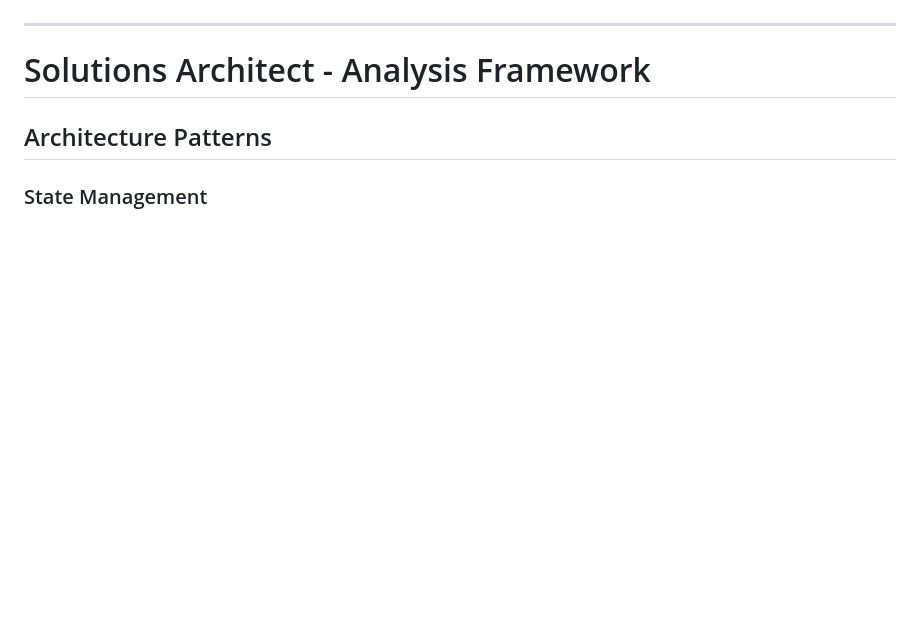
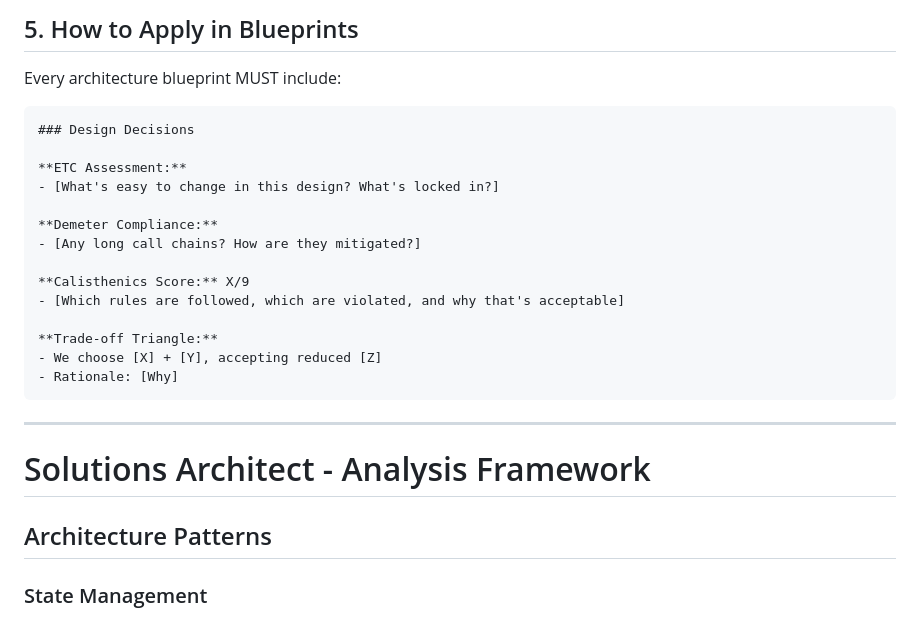
Before and after one commit to CarlosDanielDev/maestro, a Markdown page: .claude/agents/subagent-architect.md, the part around one of its changes. Rendered like a GitHub page; blank space fills up the shorter version.

````diff
--- a/.claude/agents/subagent-architect.md
+++ b/.claude/agents/subagent-architect.md
@@ -64,3 +124,23 @@ Read project-patterns skill and any tech-specific skills.
+## 5. How to Apply in Blueprints
+
+Every architecture blueprint MUST include:
+
+```markdown
+### Design Decisions
+
+**ETC Assessment:**
+- [What's easy to change in this design? What's locked in?]
+
+**Demeter Compliance:**
+- [Any long call chains? How are they mitigated?]
+
+**Calisthenics Score:** X/9
+- [Which rules are followed, which are violated, and why that's acceptable]
+
+**Trade-off Triangle:**
+- We choose [X] + [Y], accepting reduced [Z]
+- Rationale: [Why]
+```
 
 ---
 
````
Also changed, not shown: other parts of .claude/agents/subagent-architect.md (+60 -0 lines).
